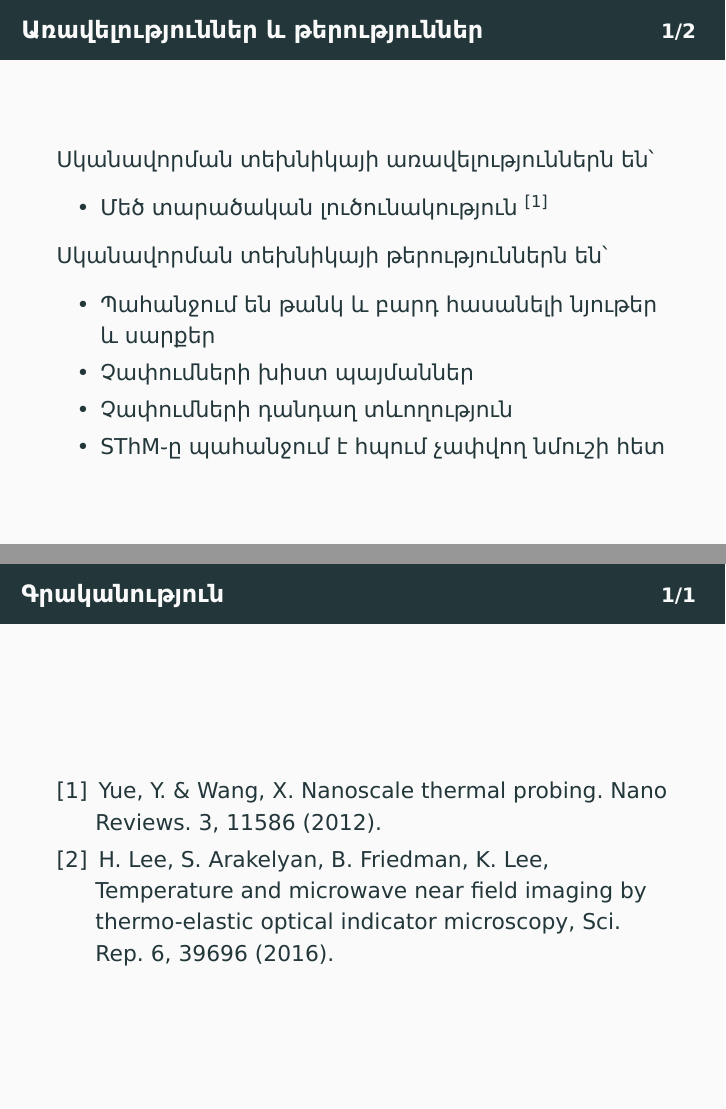
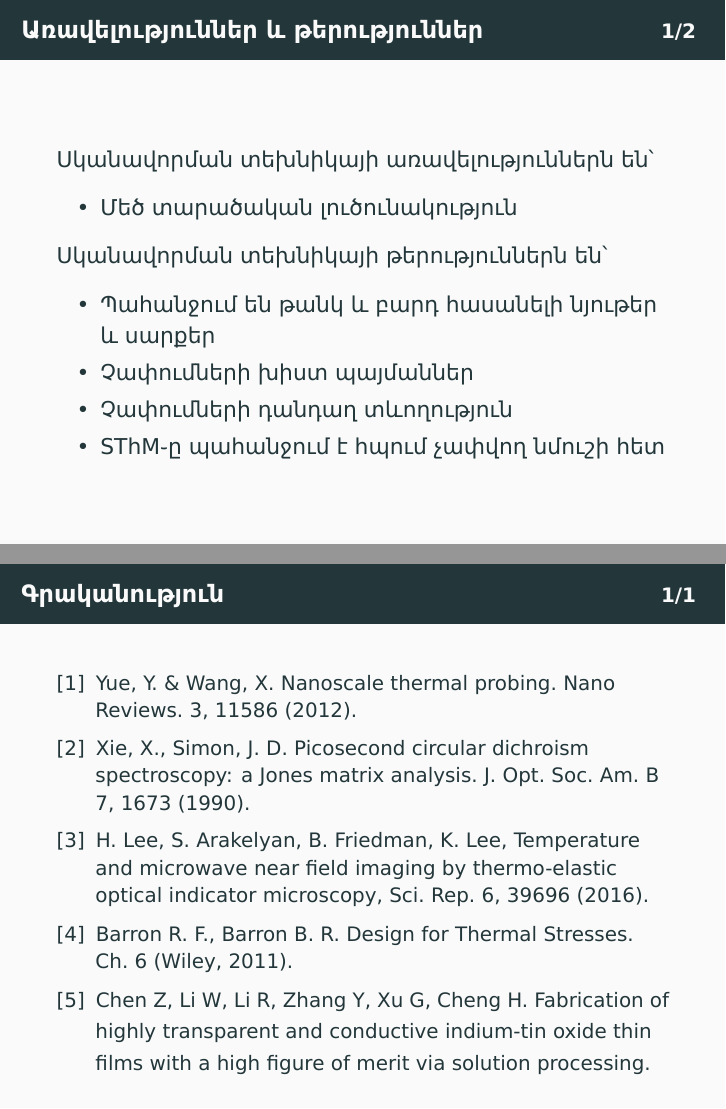
Before and after one commit to david-sim0niants/bachelor-graduate-work, LaTeX slides (presentation.tex): pages 5 and 17 of 17, joined at a grey line. Compiled offline with XeLaTeX.

Commit message:
Bibliography update.

```diff
--- a/presentation.tex
+++ b/presentation.tex
@@ -19,10 +19,6 @@
 \author{Ուսանող՝ Սիմոնյանց Դավիթ}
 \date{}
 
-\makeatletter
-\renewcommand{\@cite}[1]{\textsuperscript{[#1]}}
-\makeatother
-
 \newcommand{\sectslides}{0}
 \newcounter{currslide}
 \newcommand{\resetCountingSlides}[1]{
@@ -104,7 +101,7 @@
 \frametitlecounted{Առավելություններ և թերություններ}
     Սկանավորման տեխնիկայի առավելություններն են՝
     \begin{itemize}
-        \item Մեծ տարածական լուծունակություն \cite{yue2012nanoscalethermal}
+        \item Մեծ տարածական լուծունակություն
     \end{itemize}
     Սկանավորման տեխնիկայի թերություններն են՝
     \begin{itemize}
@@ -280,20 +277,40 @@
 
 \resetCountingSlides{1}
 
+\newcommand{\bibfontsize}{\small}
+\let\oldbibitem\bibitem
+\renewcommand{\bibitem}[1]{\bibfontsize \selectfont \oldbibitem{#1}}
+
 \begin{frame}
 \frametitlecounted{Գրականություն}
 
 \renewcommand{\section}[2]{}
 
 \begin{thebibliography}{9}
+
 \setbeamertemplate{bibliography item}[text]
 
 \bibitem{yue2012nanoscalethermal}
+{\bibfontsize
 Yue, Y. \& Wang, X. Nanoscale thermal probing. Nano Reviews. 3, 11586 (2012).
-
+}
+\bibitem{xie1990picosecond}
+{\bibfontsize
+Xie, X., Simon, J. D. Picosecond circular dichroism spectroscopy: a Jones matrix
+analysis. J. Opt. Soc. Am. B 7, 1673 (1990).
+}
 \bibitem{arakelyan2016teoim}
+{\bibfontsize
 H. Lee, S. Arakelyan, B. Friedman, K. Lee, Temperature and microwave near field imaging by thermo-elastic optical indicator microscopy, Sci. Rep. 6, 39696 (2016).
-
+}
+\bibitem{barron2011thermalstress}
+{\bibfontsize
+Barron R. F., Barron B. R. Design for Thermal Stresses. Ch. 6 (Wiley, 2011).
+}
+\bibitem{chen2013itofabcrication}
+{\bibfontsize
+Chen Z, Li W, Li R, Zhang Y, Xu G, Cheng H. Fabrication of highly transparent and conductive indium-tin oxide thin films with a high figure of merit via solution processing.
+}
 \end{thebibliography}
 
 \end{frame}
```
Also changed, not shown: main.tex (+1 -1 lines), generated/TEOIM-waveguide-antenna-presentation.pdf, presentation.tex (5 more changed lines), 1 other file.
